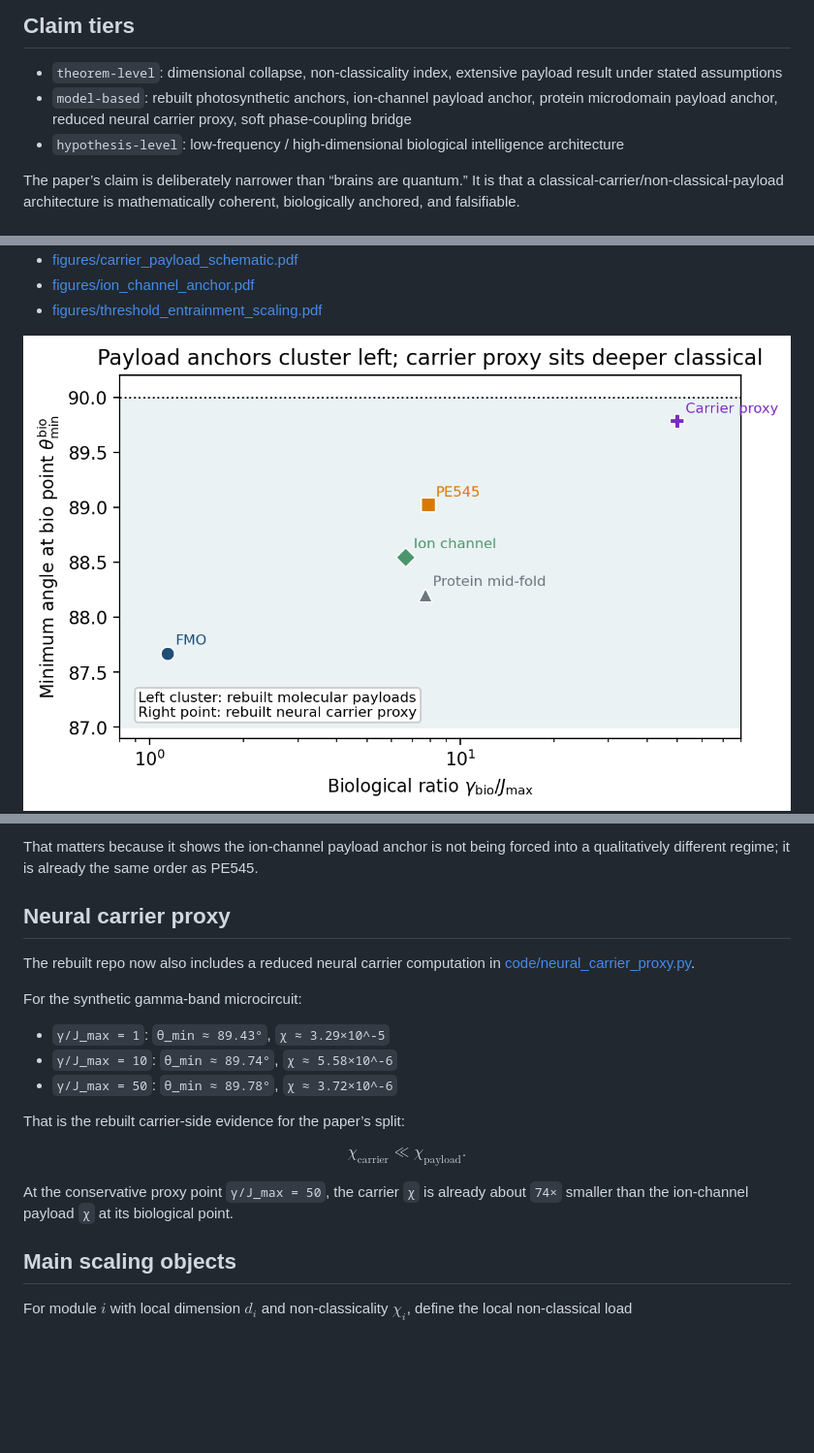
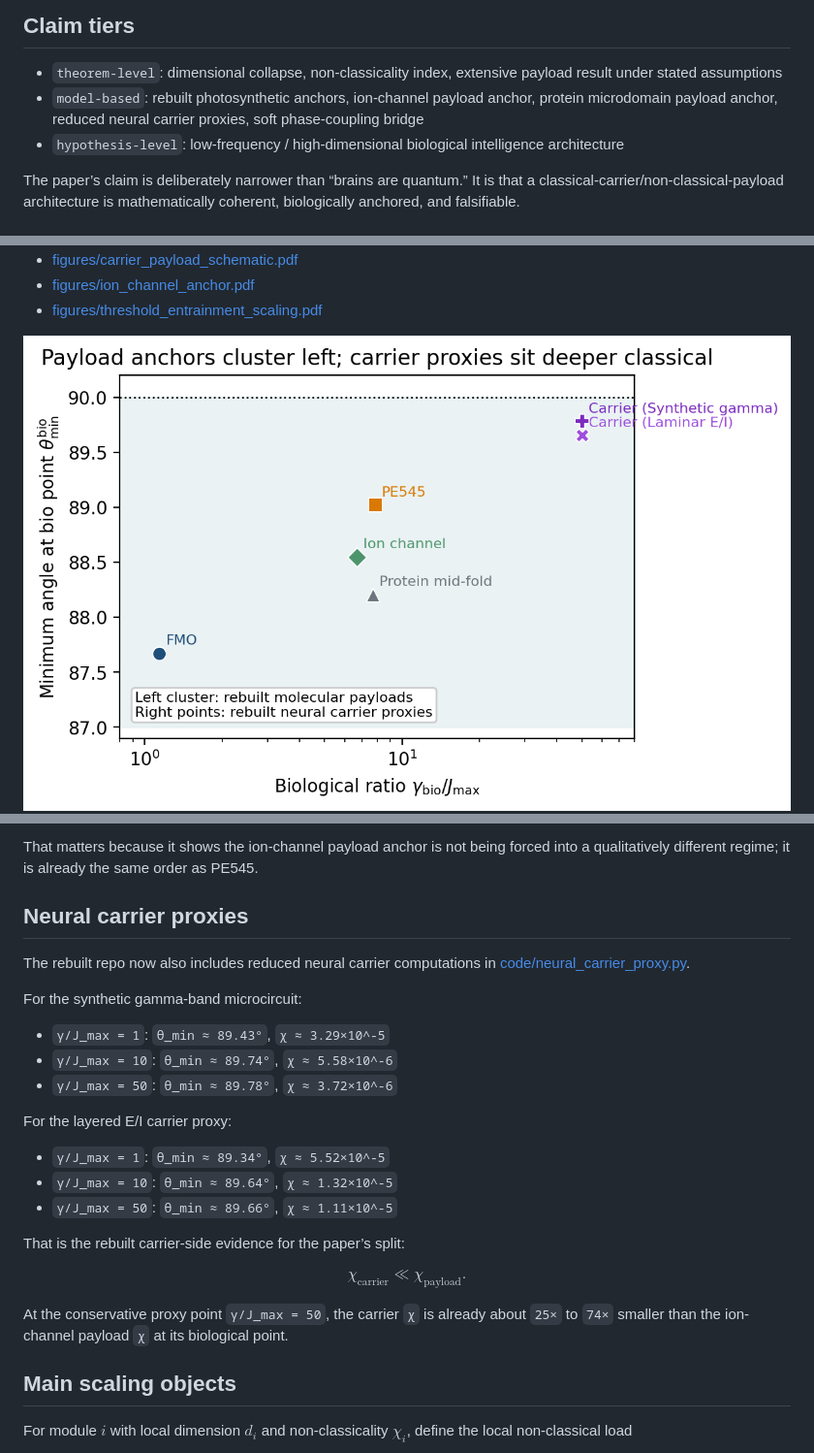
Before and after one commit to todd866/decoherence-dimensional-collapse, a Markdown page: README.md, 3 parts joined by grey strips. Shown: that part at 97% size. Drawn GitHub-style; pictures changed too: figures/biological_anchor_map.png; blank space fills up the shorter version.

Commit message:
Add second neural carrier proxy and fix anchor rebuild order

```diff
--- a/README.md
+++ b/README.md
@@ -46,7 +46,7 @@ The new manuscript uses that geometry to argue:
 ## Claim tiers
 
 - `theorem-level`: dimensional collapse, non-classicality index, extensive payload result under stated assumptions
-- `model-based`: rebuilt photosynthetic anchors, ion-channel payload anchor, protein microdomain payload anchor, reduced neural carrier proxy, soft phase-coupling bridge
+- `model-based`: rebuilt photosynthetic anchors, ion-channel payload anchor, protein microdomain payload anchor, reduced neural carrier proxies, soft phase-coupling bridge
 - `hypothesis-level`: low-frequency / high-dimensional biological intelligence architecture
 
 The paper’s claim is deliberately narrower than “brains are quantum.” It is that a classical-carrier/non-classical-payload architecture is mathematically coherent, biologically anchored, and falsifiable.
@@ -180,9 +181,9 @@ In local-load units `L = \chi(d^2-d)`, the rebuilt biological points give:
 
 That matters because it shows the ion-channel payload anchor is not being forced into a qualitatively different regime; it is already the same order as PE545.
 
-## Neural carrier proxy
+## Neural carrier proxies
 
-The rebuilt repo now also includes a reduced neural carrier computation in
+The rebuilt repo now also includes reduced neural carrier computations in
 [code/neural_carrier_proxy.py](/Users/iantodd/Projects/highdimensional/physics/70_decoherence_dimensional_collapse/code/neural_carrier_proxy.py).
 
 For the synthetic gamma-band microcircuit:
@@ -191,13 +192,19 @@ For the synthetic gamma-band microcircuit:
 - `γ/J_max = 10`: `θ_min ≈ 89.74°`, `χ ≈ 5.58×10^-6`
 - `γ/J_max = 50`: `θ_min ≈ 89.78°`, `χ ≈ 3.72×10^-6`
 
+For the layered E/I carrier proxy:
+
+- `γ/J_max = 1`: `θ_min ≈ 89.34°`, `χ ≈ 5.52×10^-5`
+- `γ/J_max = 10`: `θ_min ≈ 89.64°`, `χ ≈ 1.32×10^-5`
+- `γ/J_max = 50`: `θ_min ≈ 89.66°`, `χ ≈ 1.11×10^-5`
+
 That is the rebuilt carrier-side evidence for the paper’s split:
 
 $$
 \chi_{\mathrm{carrier}} \ll \chi_{\mathrm{payload}}.
 $$
 
-At the conservative proxy point `γ/J_max = 50`, the carrier `χ` is already about `74×` smaller than the ion-channel payload `χ` at its biological point.
+At the conservative proxy point `γ/J_max = 50`, the carrier `χ` is already about `25×` to `74×` smaller than the ion-channel payload `χ` at its biological point.
 
 ## Main scaling objects
 
```
Also changed, not shown: other parts of README.md (+5 -4 lines), reader_guide.md (+4 -4 lines), 11 other files.
